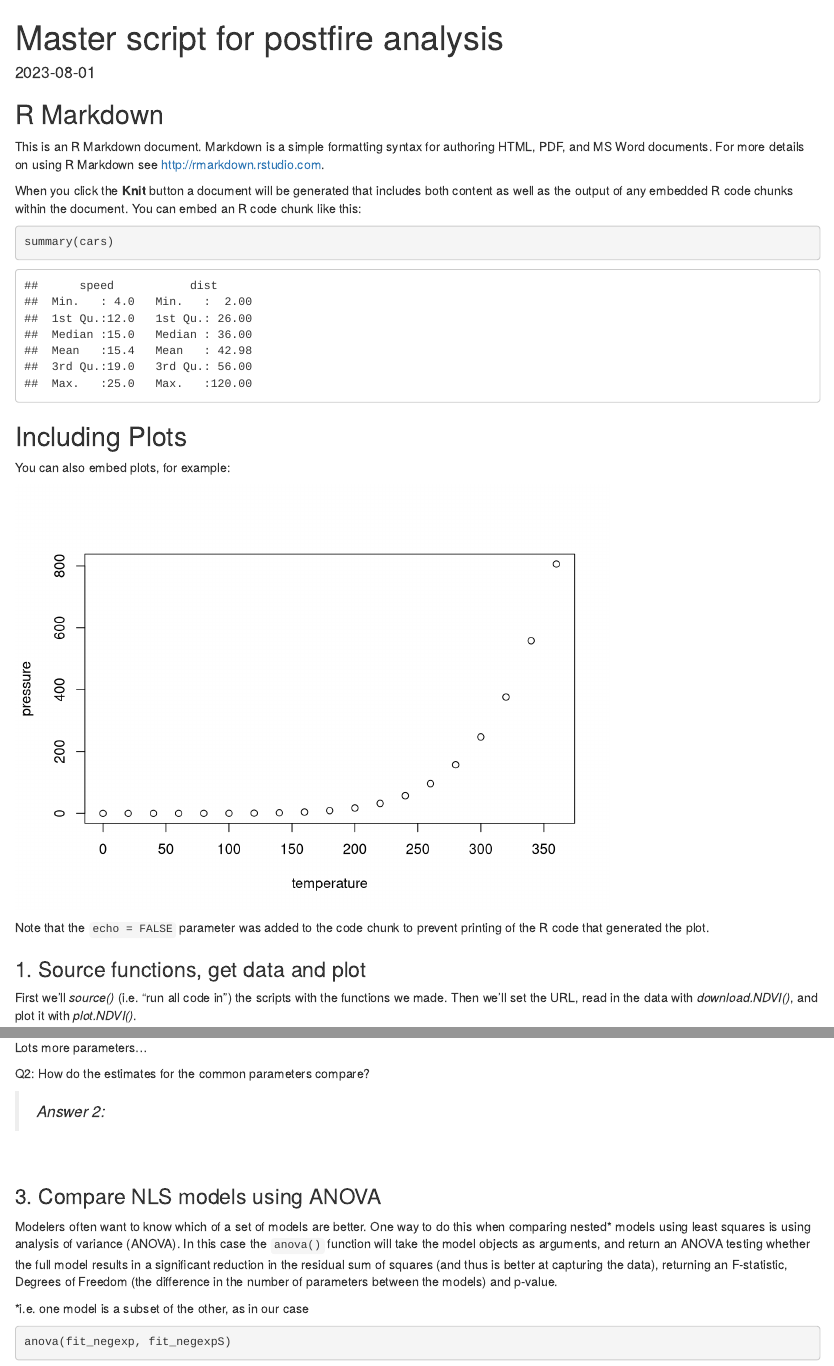
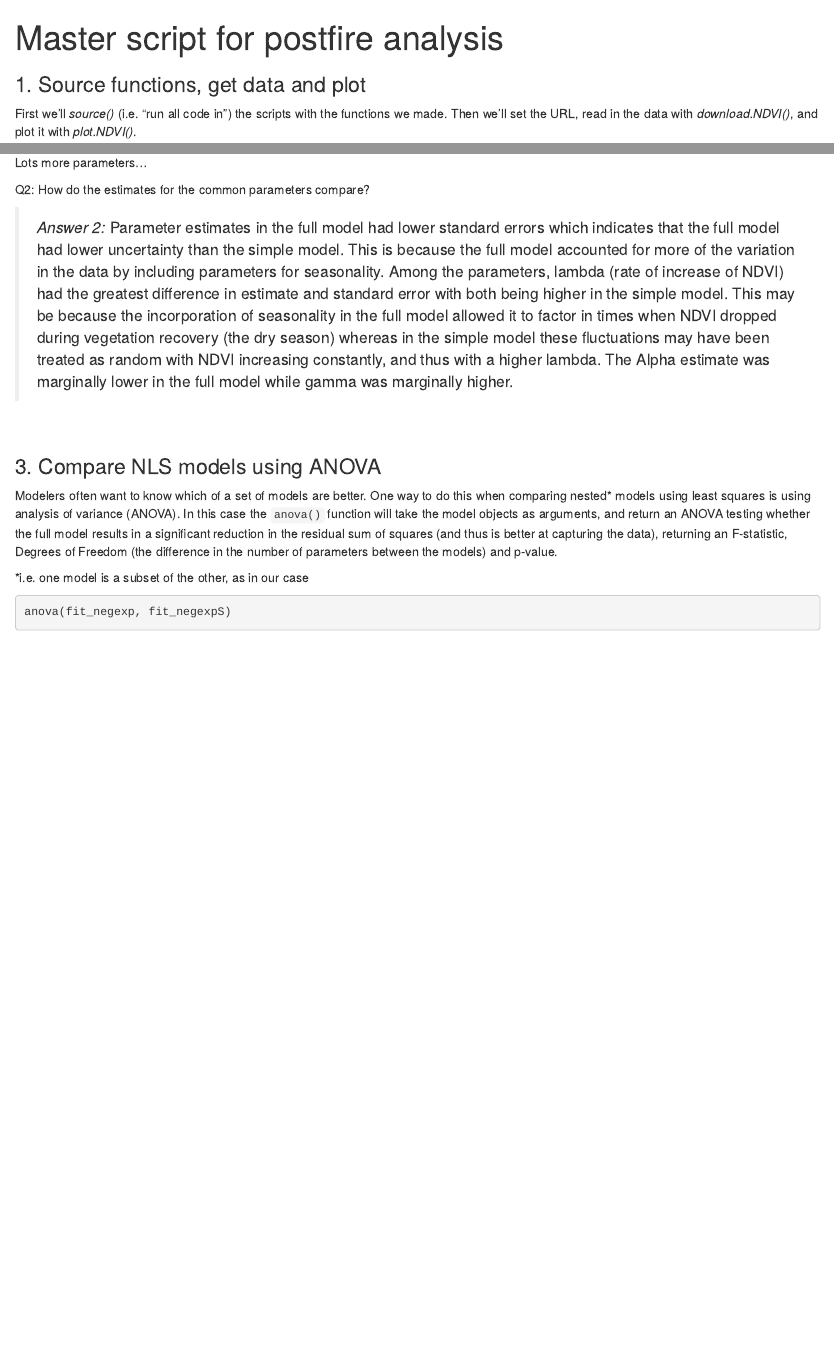
Before and after one commit to BenWittenberg/Ben_Holly, an R Markdown document (04_Master.Rmd): the page in a window 1100 px wide, from its top, and a second part further down, joined at a grey line. Rendered offline with R 4.5, knitr and Pandoc, with nearby package versions; some code elsewhere in the file could not run offline.

Commit message:
Final Rmd and html

````diff
--- a/04_Master.Rmd
+++ b/04_Master.Rmd
@@ -1,37 +1,3 @@
----
-title: "04_Master.Rmd"
-output: html_document
-date: "2023-08-01"
----
-
-```{r setup, include=FALSE}
-knitr::opts_chunk$set(echo = TRUE)
-```
-
-## R Markdown
-
-This is an R Markdown document. Markdown is a simple formatting syntax for authoring HTML, PDF, and MS Word documents. For more details on using R Markdown see <http://rmarkdown.rstudio.com>.
-
-When you click the **Knit** button a document will be generated that includes both content as well as the output of any embedded R code chunks within the document. You can embed an R code chunk like this:
-
-```{r cars}
-summary(cars)
-```
-
-## Including Plots
-
-You can also embed plots, for example:
-
-```{r pressure, echo=FALSE}
-plot(pressure)
-```
-
-Note that the `echo = FALSE` parameter was added to the code chunk to prevent printing of the R code that generated the plot.
-
-
-
-
-
 
 ---
 title: "Master script for postfire analysis"
@@ -134,7 +100,10 @@ Lots more parameters...
 
 Q2: How do the estimates for the common parameters compare?
 
->*Answer 2:*
+>*Answer 2:* Parameter estimates in the full model had lower standard errors which indicates that the full model had lower uncertainty than the simple model. This is because the full model accounted for more of the variation in the data by including parameters for seasonality. Among the parameters, lambda (rate of increase of NDVI) had the greatest difference in estimate and standard error with both being higher in the simple model. This may be because the incorporation of seasonality in the full model allowed it to factor in times when NDVI dropped during vegetation recovery (the dry season) whereas in the simple model these fluctuations may have been treated as random with NDVI increasing constantly, and thus with a higher lambda.
+The Alpha estimate was marginally lower in the full model while gamma was marginally higher.
+
+
 
 <br>
 
````
Also changed, not shown: 04_Master.html (added), 04_Master.Rmd (12 more changed lines).
